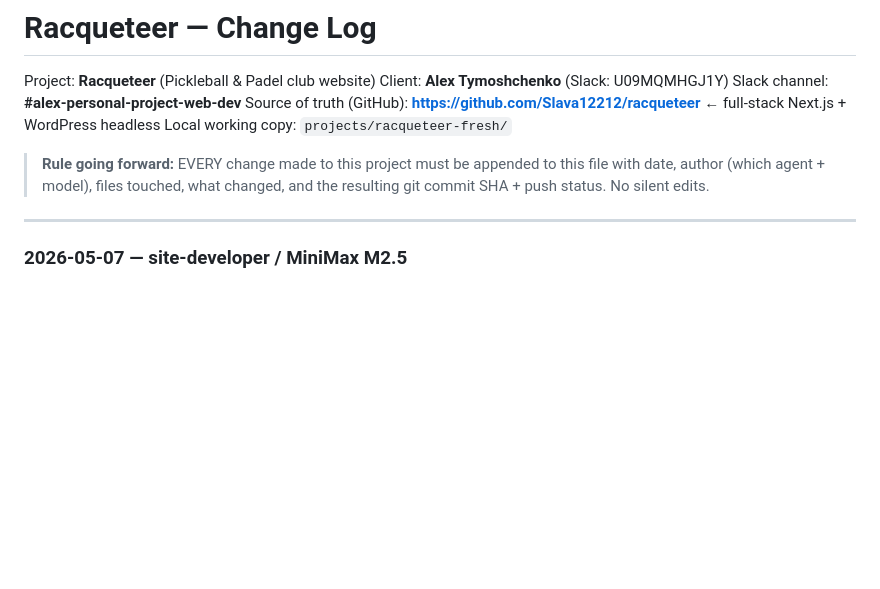
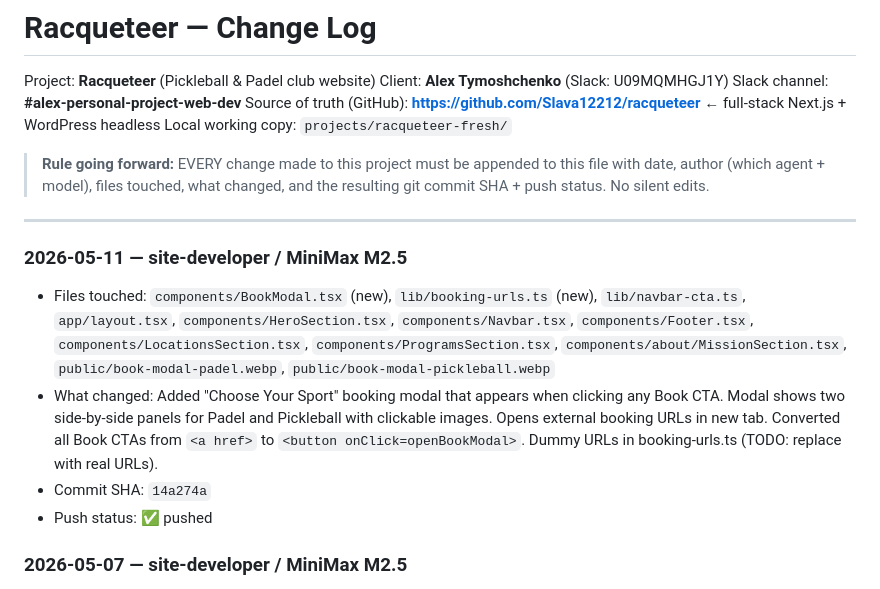
Before and after one commit to Slava12212/racqueteer, a Markdown page: CHANGELOG.md, the part around the change. GitHub-like rendering; blank space fills up the shorter version.

Commit message:
chore: update CHANGELOG with booking modal entry

```diff
--- a/CHANGELOG.md
+++ b/CHANGELOG.md
@@ -9,6 +9,12 @@ Local working copy: `projects/racqueteer-fresh/`
 > **Rule going forward:** EVERY change made to this project must be appended to this file with date, author (which agent + model), files touched, what changed, and the resulting git commit SHA + push status. No silent edits.
 
 ---
+### 2026-05-11 — site-developer / MiniMax M2.5
+- Files touched: `components/BookModal.tsx` (new), `lib/booking-urls.ts` (new), `lib/navbar-cta.ts`, `app/layout.tsx`, `components/HeroSection.tsx`, `components/Navbar.tsx`, `components/Footer.tsx`, `components/LocationsSection.tsx`, `components/ProgramsSection.tsx`, `components/about/MissionSection.tsx`, `public/book-modal-padel.webp`, `public/book-modal-pickleball.webp`
+- What changed: Added "Choose Your Sport" booking modal that appears when clicking any Book CTA. Modal shows two side-by-side panels for Padel and Pickleball with clickable images. Opens external booking URLs in new tab. Converted all Book CTAs from `<a href>` to `<button onClick=openBookModal>`. Dummy URLs in booking-urls.ts (TODO: replace with real URLs).
+- Commit SHA: `14a274a`
+- Push status: ✅ pushed
+
 
 ### 2026-05-07 — site-developer / MiniMax M2.5
 - Files touched: `wp/inc/acf-blocks.php`, `lib/graphql/queries.ts`, `types/wp-blocks.ts`, `components/amenities/amenitiesData.tsx`, `components/amenities/AmenitiesSection.tsx`, `components/blocks/AmenitiesBlock.tsx`, `components/blocks/BlockRenderer.tsx`, `wp/inc/demo-content.php`
```
